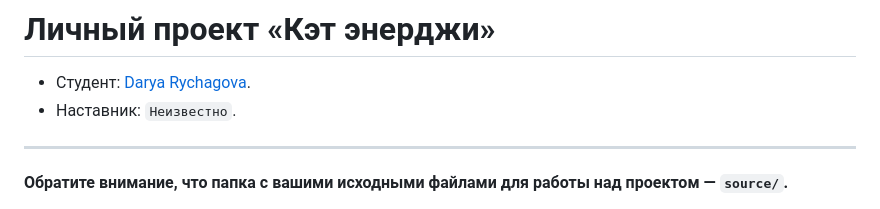
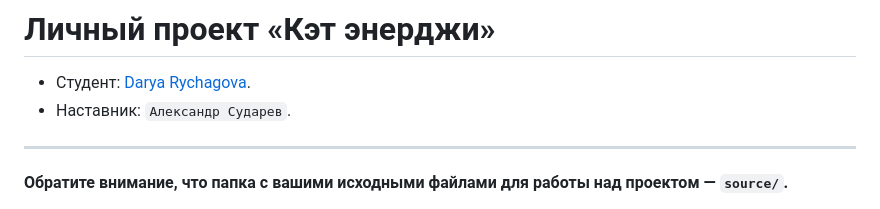
Before and after one commit to htmlacademy-adaptive/701169-cat-energy-29, a Markdown page: Readme.md, the part around the change. Drawn GitHub-style.

Commit message:
Добавляет наставника

```diff
--- a/Readme.md
+++ b/Readme.md
@@ -1,7 +1,7 @@
 # Личный проект «Кэт энерджи»
 
 * Студент: [Darya Rychagova](https://up.htmlacademy.ru/adaptive/29/user/701169).
-* Наставник: `Неизвестно`.
+* Наставник: `Александр Сударев`.
 
 ---
 
```
